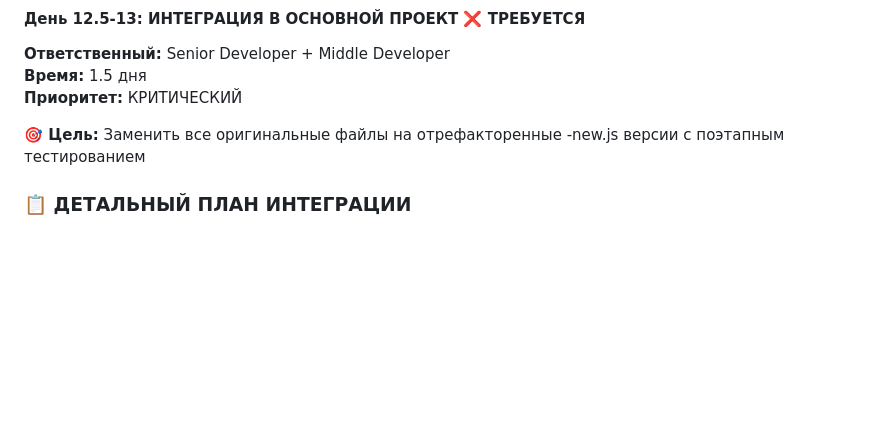
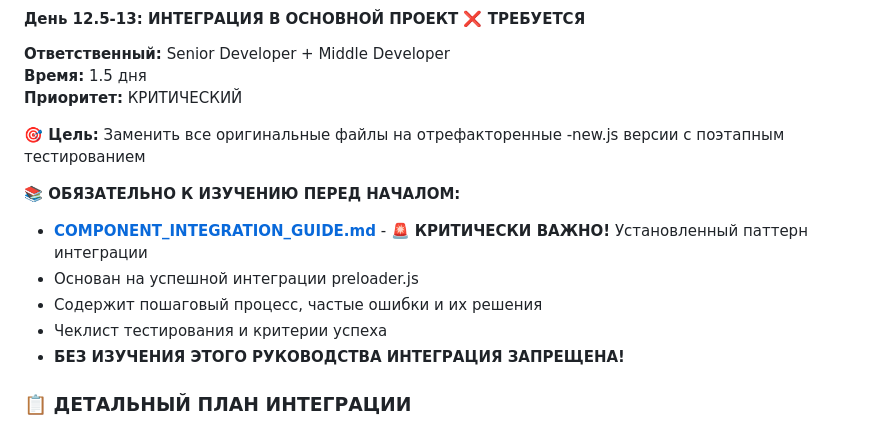
Before and after one commit to evgeniydoronin/lucrativelegal_v3, a Markdown page: docs/refactoring/IMPLEMENTATION_ROADMAP.md, the part around the change. Drawn GitHub-style; blank space fills up the shorter version.

Commit message:
docs: add mandatory integration guide reference to roadmap
🚨 CRITICAL UPDATE: Added mandatory integration guide requirement

✅ Added to IMPLEMENTATION_ROADMAP.md:
- Mandatory link to COMPONENT_INTEGRATION_GUIDE.md
- Clear warning that integration is FORBIDDEN without studying the guide
- Emphasizes the guide is based on successful preloader integration
- Contains step-by-step process, common mistakes, and solutions

This ensures all future component integrations follow the
established, tested pattern and avoid the critical issues
we discovered and solved with preloader integration.

```diff
--- a/docs/refactoring/IMPLEMENTATION_ROADMAP.md
+++ b/docs/refactoring/IMPLEMENTATION_ROADMAP.md
@@ -155,6 +155,13 @@
 **Приоритет:** КРИТИЧЕСКИЙ
 
 **🎯 Цель:** Заменить все оригинальные файлы на отрефакторенные -new.js версии с поэтапным тестированием
+
+**📚 ОБЯЗАТЕЛЬНО К ИЗУЧЕНИЮ ПЕРЕД НАЧАЛОМ:**
+- **[COMPONENT_INTEGRATION_GUIDE.md](COMPONENT_INTEGRATION_GUIDE.md)** - 🚨 **КРИТИЧЕСКИ ВАЖНО!** Установленный паттерн интеграции
+- Основан на успешной интеграции preloader.js
+- Содержит пошаговый процесс, частые ошибки и их решения
+- Чеклист тестирования и критерии успеха
+- **БЕЗ ИЗУЧЕНИЯ ЭТОГО РУКОВОДСТВА ИНТЕГРАЦИЯ ЗАПРЕЩЕНА!**
 
 ### **📋 ДЕТАЛЬНЫЙ ПЛАН ИНТЕГРАЦИИ**
 
```
